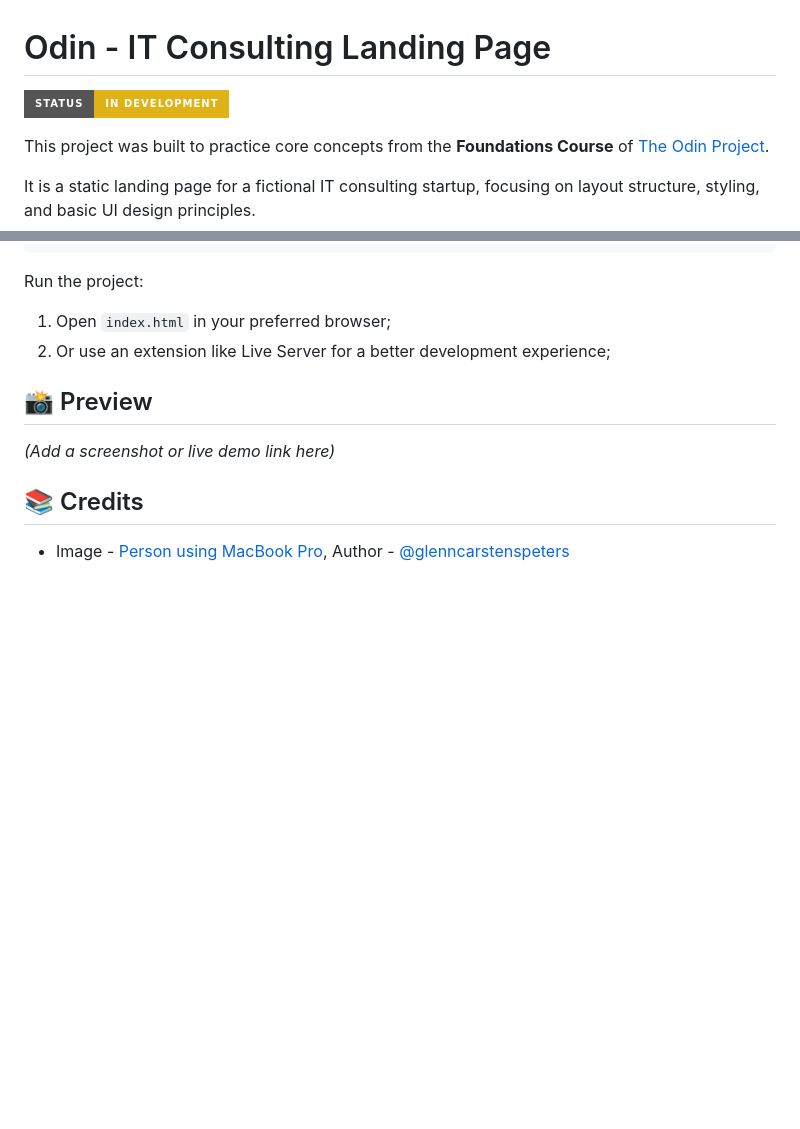
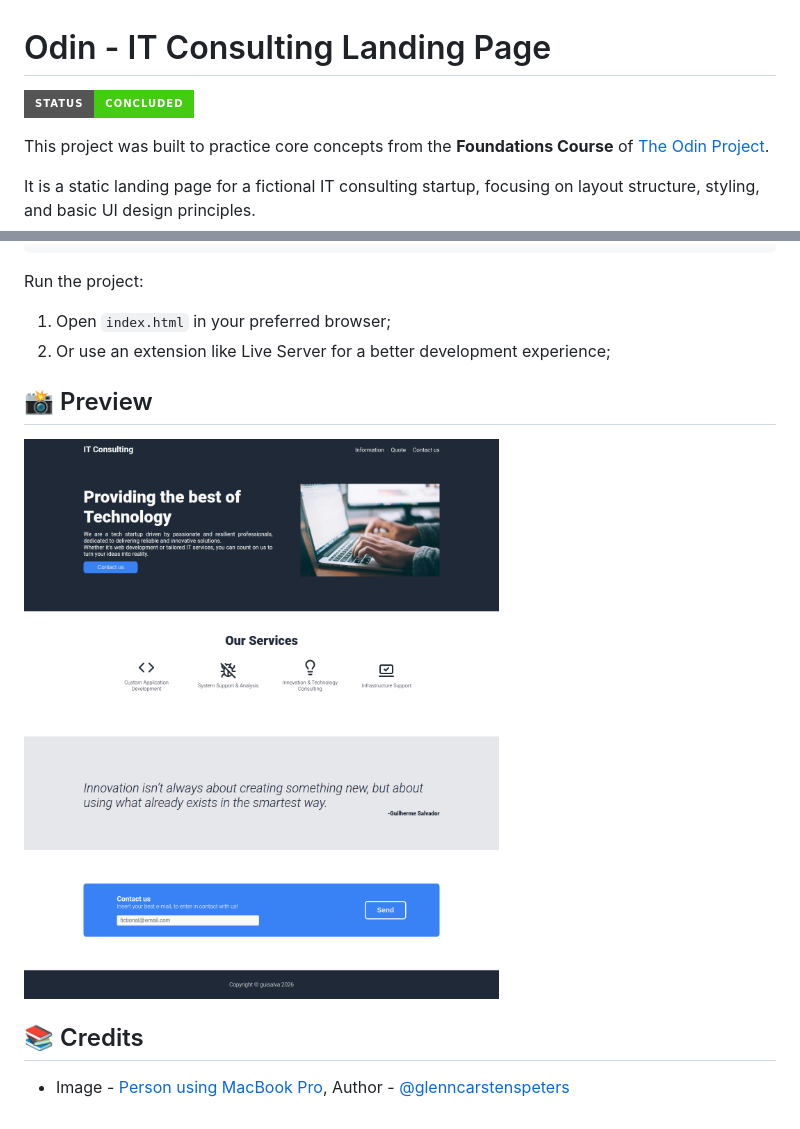
Before and after one commit to guisalva/odin-it-consulting-landing-page, a Markdown page: README.md, 2 parts joined by grey strips. Drawn GitHub-style; pictures changed too: src/assets/desktop-preview.png (added); badges without logos; blank space fills up the shorter version.

Commit message:
Add preview image and `concluded` status to README

```diff
--- a/README.md
+++ b/README.md
@@ -1,6 +1,6 @@
 # Odin - IT Consulting Landing Page
 
-![Status Badge](https://img.shields.io/badge/status-in_development-yellow?style=for-the-badge)
+![Status Badge](https://img.shields.io/badge/status-concluded-brightgreen?style=for-the-badge)
 
 This project was built to practice core concepts from the **Foundations Course** of [The Odin Project](https://www.theodinproject.com).
 
@@ -28,7 +28,7 @@ Run the project:
 
 ## 📸 Preview
 
-*(Add a screenshot or live demo link here)*
+![Desktop preview](./src/assets/desktop-preview.png)
 
 ## 📚 Credits
 
```
